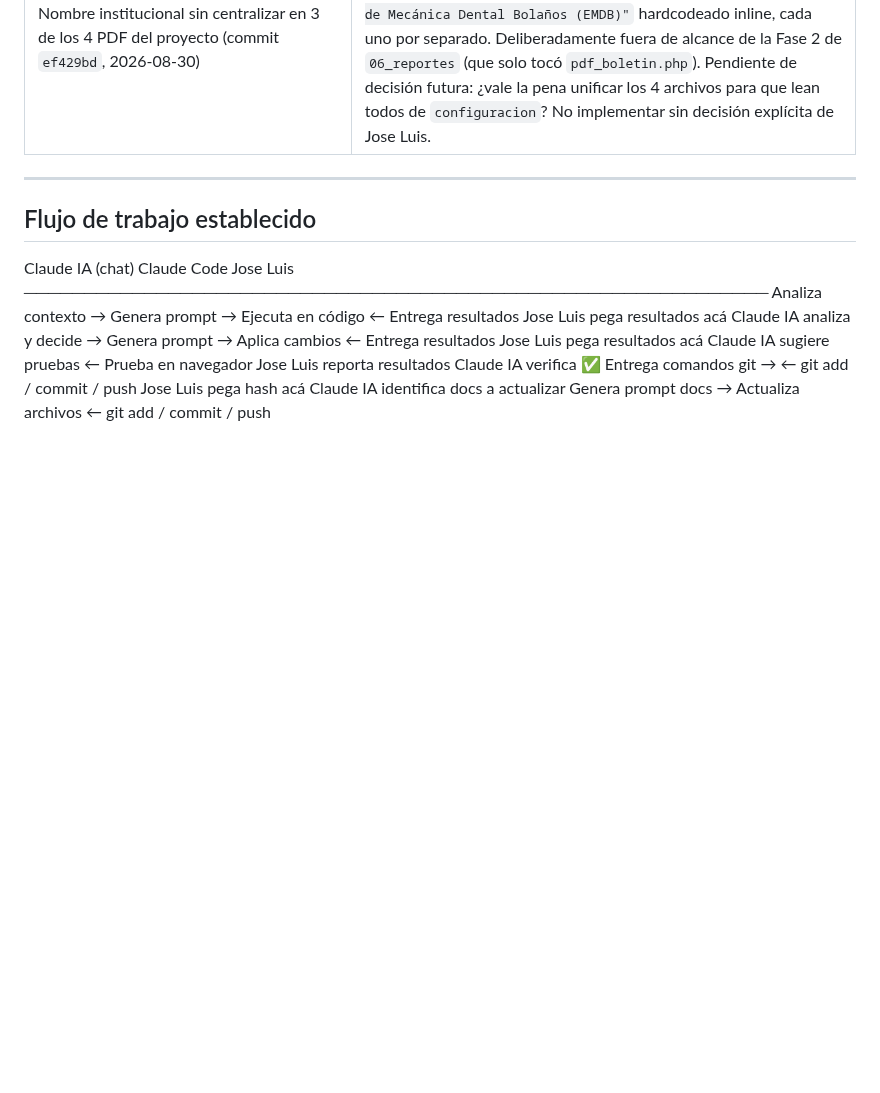
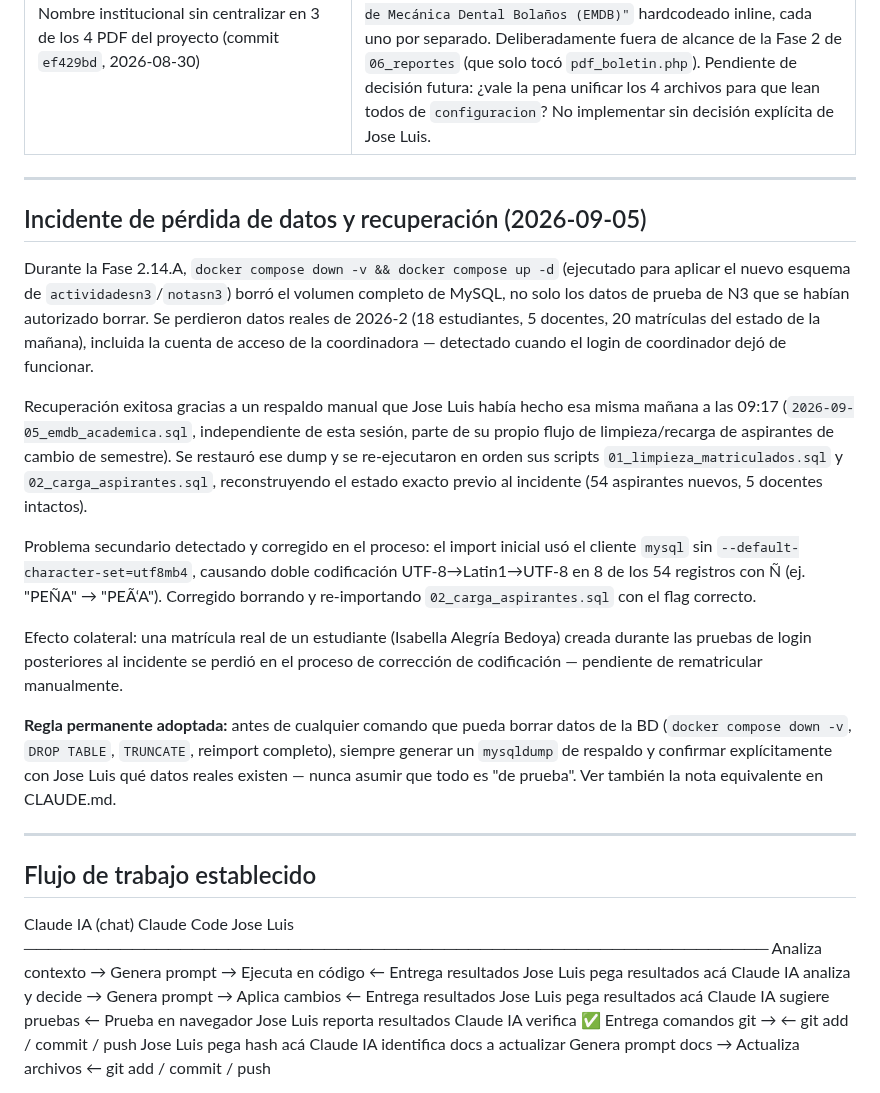
Before and after one commit to solartejoseluis/app_academica_emdb, a Markdown page: PROJECT_CONTEXT.md, the part around the change. GitHub-like rendering; blank space fills up the shorter version.

Commit message:
docs: documenta incidente de pérdida de datos y recuperación (2026-09-05)
PROJECT_CONTEXT.md: nueva sección "Incidente de pérdida de datos y
recuperación" — causa (docker compose down -v en Fase 2.14.A), impacto
(datos reales de 2026-2), recuperación exitosa vía backup manual
independiente de Jose Luis, problema secundario de codificación UTF-8
corregido, efecto colateral pendiente (rematricular a Isabella Alegría
Bedoya manualmente).

CLAUDE.md: nueva sección "Advertencias operativas — comandos
destructivos en BD" con la regla permanente: nunca ejecutar comandos
destructivos sobre la BD sin mysqldump previo y confirmación explícita
de qué datos reales existen.

Cierra por completo la Fase 2.14.E1 (commit 0cbb2cb) y el incidente de
hoy.

```diff
--- a/PROJECT_CONTEXT.md
+++ b/PROJECT_CONTEXT.md
@@ -597,6 +597,45 @@ No se tocó el modal "Completar Matrícula" (`matricular`) — el cambio aplica
 
 ---
 
+## Incidente de pérdida de datos y recuperación (2026-09-05)
+
+Durante la Fase 2.14.A, `docker compose down -v && docker compose up -d`
+(ejecutado para aplicar el nuevo esquema de `actividadesn3`/`notasn3`)
+borró el volumen completo de MySQL, no solo los datos de prueba de N3
+que se habían autorizado borrar. Se perdieron datos reales de 2026-2
+(18 estudiantes, 5 docentes, 20 matrículas del estado de la mañana),
+incluida la cuenta de acceso de la coordinadora — detectado cuando el
+login de coordinador dejó de funcionar.
+
+Recuperación exitosa gracias a un respaldo manual que Jose Luis había
+hecho esa misma mañana a las 09:17 (`2026-09-05_emdb_academica.sql`,
+independiente de esta sesión, parte de su propio flujo de
+limpieza/recarga de aspirantes de cambio de semestre). Se restauró ese
+dump y se re-ejecutaron en orden sus scripts
+`01_limpieza_matriculados.sql` y `02_carga_aspirantes.sql`,
+reconstruyendo el estado exacto previo al incidente (54 aspirantes
+nuevos, 5 docentes intactos).
+
+Problema secundario detectado y corregido en el proceso: el import
+inicial usó el cliente `mysql` sin `--default-character-set=utf8mb4`,
+causando doble codificación UTF-8→Latin1→UTF-8 en 8 de los 54 registros
+con Ñ (ej. "PEÑA" → "PEÃ‘A"). Corregido borrando y re-importando
+`02_carga_aspirantes.sql` con el flag correcto.
+
+Efecto colateral: una matrícula real de un estudiante (Isabella
+Alegría Bedoya) creada durante las pruebas de login posteriores al
+incidente se perdió en el proceso de corrección de codificación —
+pendiente de rematricular manualmente.
+
+**Regla permanente adoptada:** antes de cualquier comando que pueda
+borrar datos de la BD (`docker compose down -v`, `DROP TABLE`,
+`TRUNCATE`, reimport completo), siempre generar un `mysqldump` de
+respaldo y confirmar explícitamente con Jose Luis qué datos reales
+existen — nunca asumir que todo es "de prueba". Ver también la nota
+equivalente en CLAUDE.md.
+
+---
+
 ## Flujo de trabajo establecido
 Claude IA (chat)          Claude Code              Jose Luis
 ──────────────────────────────────────────────────────────────
```
Also changed, not shown: CLAUDE.md (+12 -0 lines).
